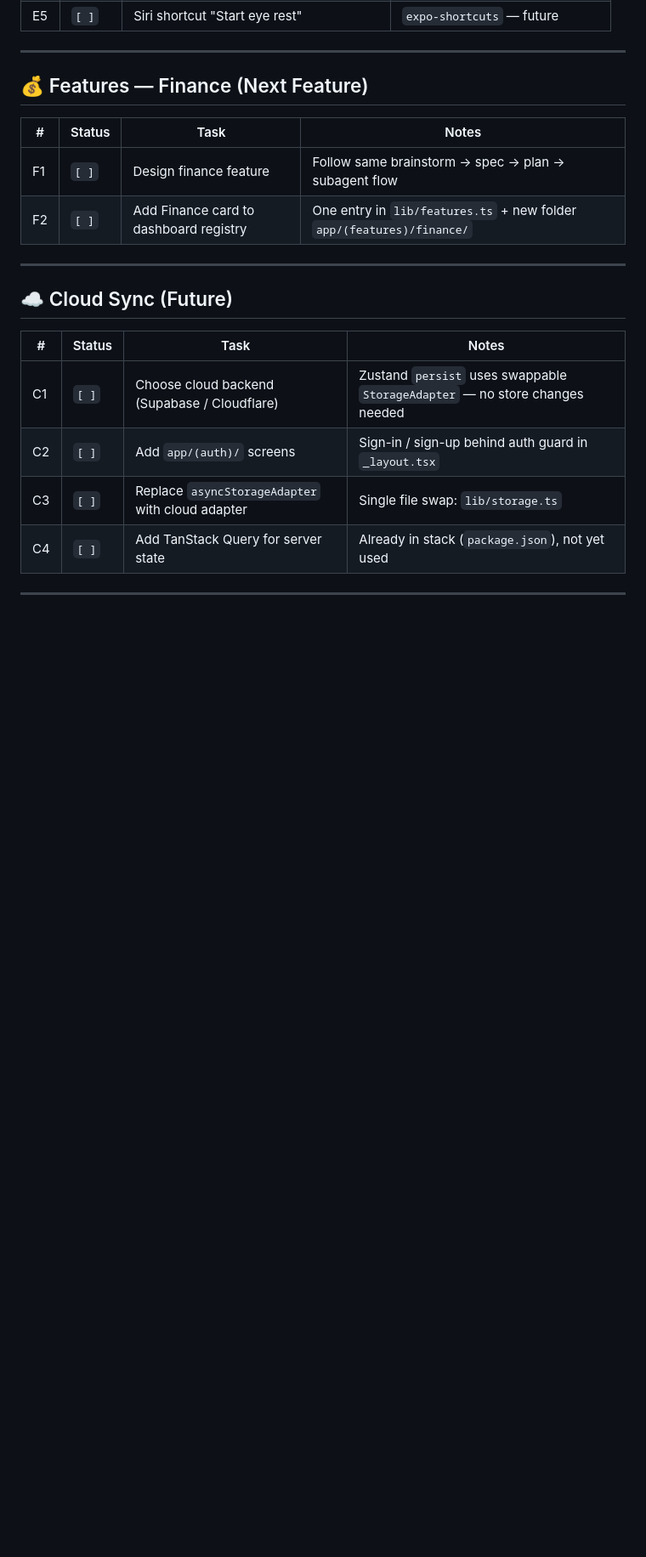
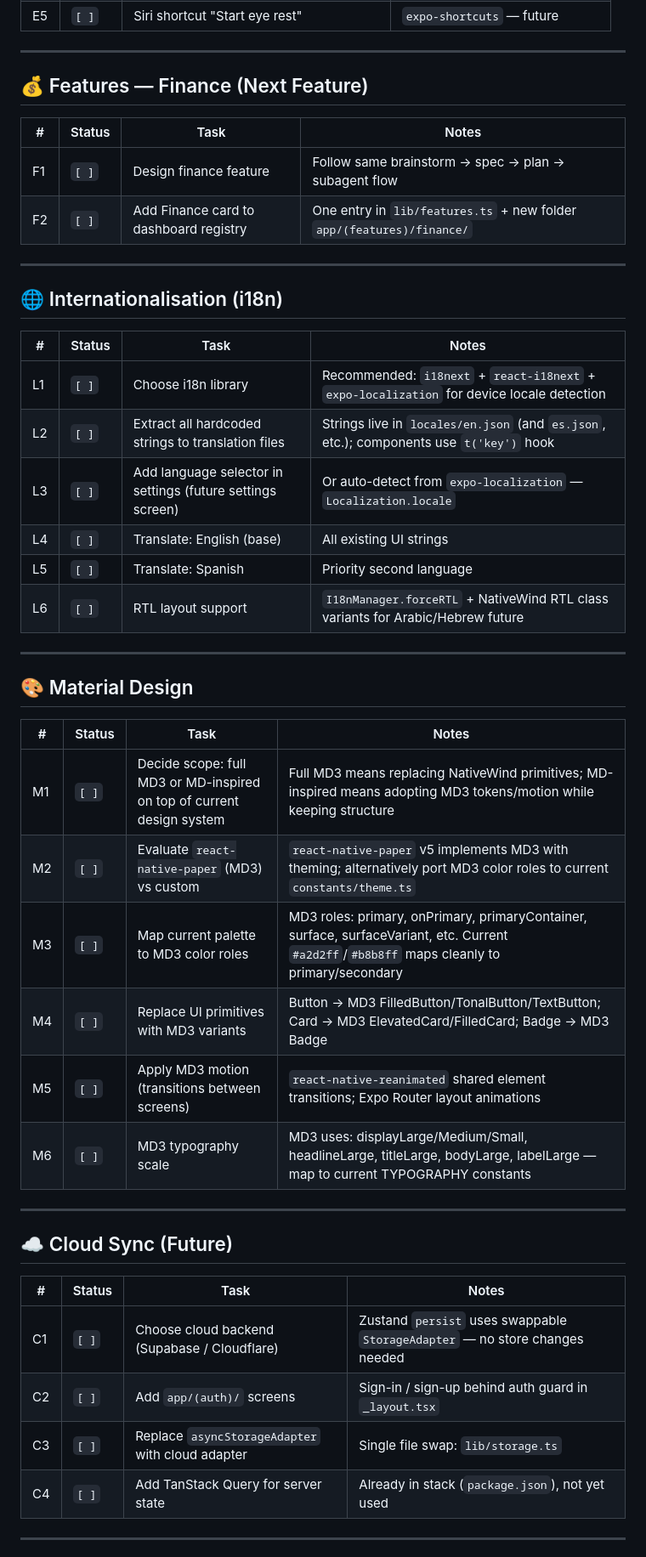
Before and after one commit to ChicoMetal/myManager, a Markdown page: docs/next-steps.md, the part around one of its changes. Shown at 85% size. GitHub-like rendering; blank space fills up the shorter version.

Commit message:
docs: add i18n and Material Design 3 tasks to next-steps tracker
- L1–L6: internationalisation roadmap (i18next + expo-localization, EN/ES, RTL)
- M1–M6: Material Design 3 implementation path (palette mapping, primitives,
  motion, typography scale)

Co-Authored-By: Claude Sonnet 4.6 <noreply@anthropic.com>

```diff
--- a/docs/next-steps.md
+++ b/docs/next-steps.md
@@ -80,6 +80,32 @@
 
 ---
 
+## 🌐 Internationalisation (i18n)
+
+| # | Status | Task | Notes |
+|---|--------|------|-------|
+| L1 | `[ ]` | Choose i18n library | Recommended: `i18next` + `react-i18next` + `expo-localization` for device locale detection |
+| L2 | `[ ]` | Extract all hardcoded strings to translation files | Strings live in `locales/en.json` (and `es.json`, etc.); components use `t('key')` hook |
+| L3 | `[ ]` | Add language selector in settings (future settings screen) | Or auto-detect from `expo-localization` — `Localization.locale` |
+| L4 | `[ ]` | Translate: English (base) | All existing UI strings |
+| L5 | `[ ]` | Translate: Spanish | Priority second language |
+| L6 | `[ ]` | RTL layout support | `I18nManager.forceRTL` + NativeWind RTL class variants for Arabic/Hebrew future |
+
+---
+
+## 🎨 Material Design
+
+| # | Status | Task | Notes |
+|---|--------|------|-------|
+| M1 | `[ ]` | Decide scope: full MD3 or MD-inspired on top of current design system | Full MD3 means replacing NativeWind primitives; MD-inspired means adopting MD3 tokens/motion while keeping structure |
+| M2 | `[ ]` | Evaluate `react-native-paper` (MD3) vs custom | `react-native-paper` v5 implements MD3 with theming; alternatively port MD3 color roles to current `constants/theme.ts` |
+| M3 | `[ ]` | Map current palette to MD3 color roles | MD3 roles: primary, onPrimary, primaryContainer, surface, surfaceVariant, etc. Current `#a2d2ff`/`#b8b8ff` maps cleanly to primary/secondary |
+| M4 | `[ ]` | Replace UI primitives with MD3 variants | Button → MD3 FilledButton/TonalButton/TextButton; Card → MD3 ElevatedCard/FilledCard; Badge → MD3 Badge |
+| M5 | `[ ]` | Apply MD3 motion (transitions between screens) | `react-native-reanimated` shared element transitions; Expo Router layout animations |
+| M6 | `[ ]` | MD3 typography scale | MD3 uses: displayLarge/Medium/Small, headlineLarge, titleLarge, bodyLarge, labelLarge — map to current TYPOGRAPHY constants |
+
+---
+
 ## ☁️ Cloud Sync (Future)
 
 | # | Status | Task | Notes |
```
Also changed, not shown: other parts of docs/next-steps.md (+2 -2 lines).
